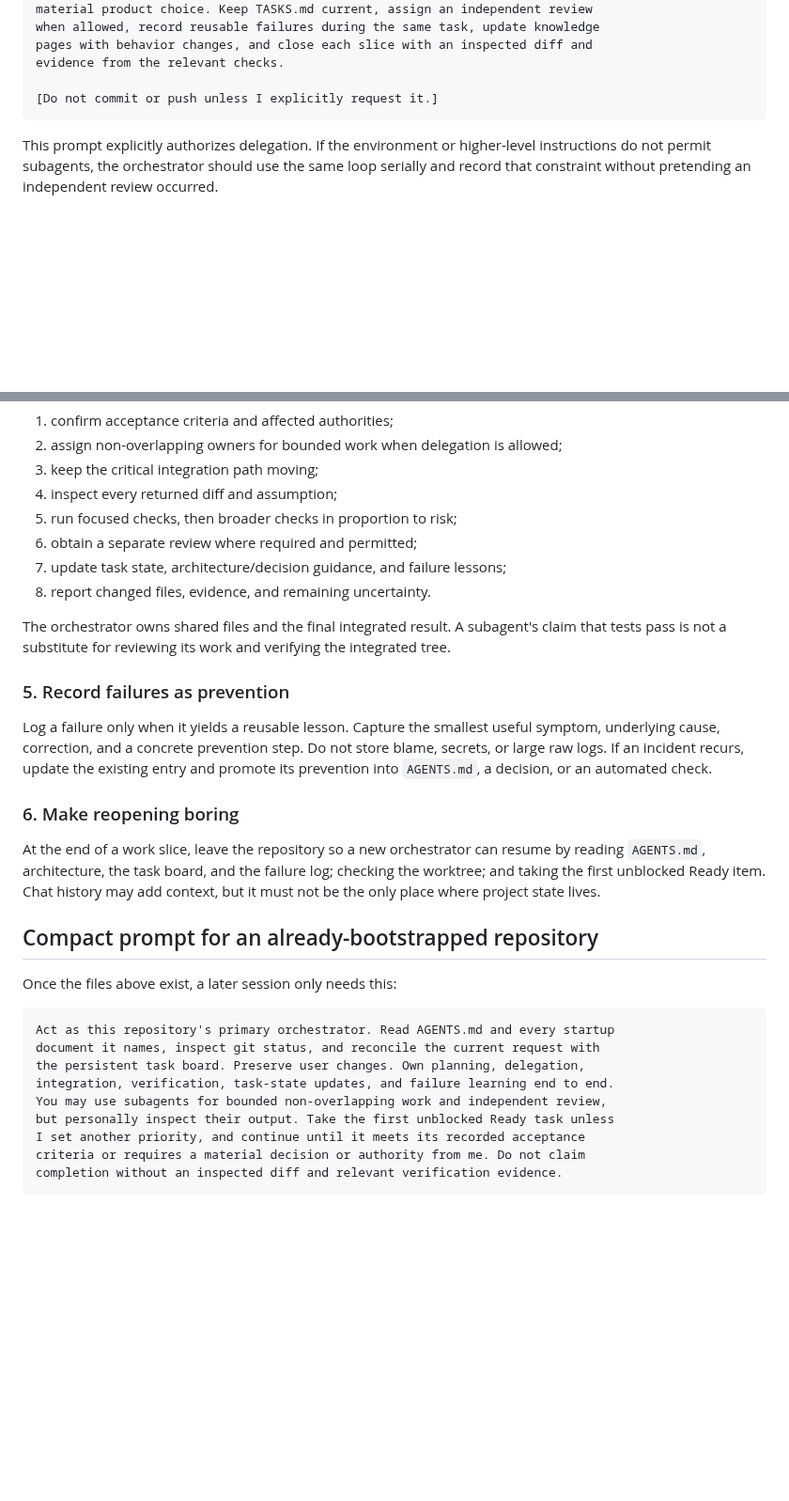
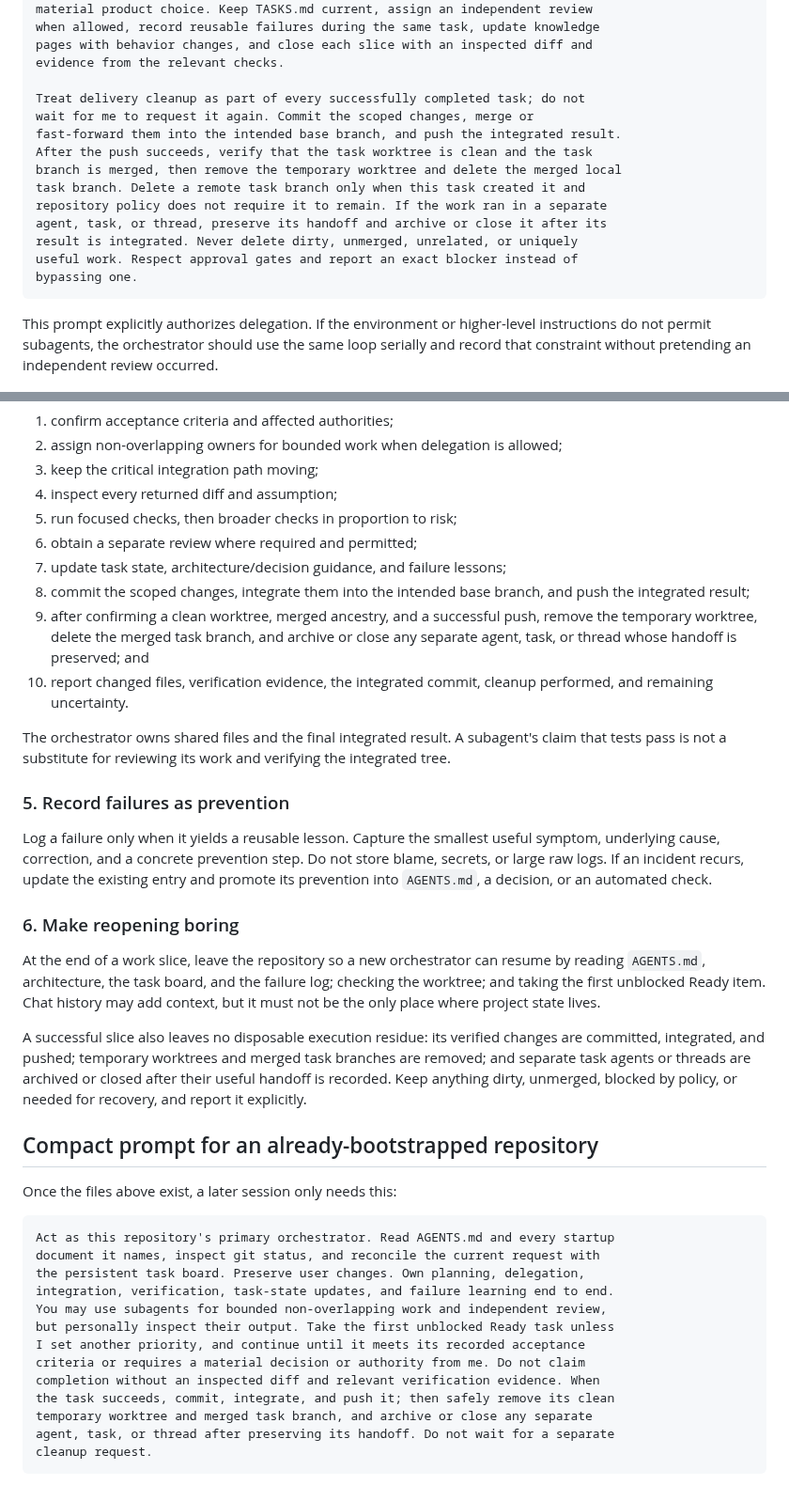
Before and after one commit to MateSteinforth/LOO-UME, a Markdown page: docs/AGENTIC_WORKFLOW_BOOTSTRAP.md, 2 parts joined by grey strips. Shown at 94% size. Rendered like a GitHub page; blank space fills up the shorter version.

Commit message:
docs: automate successful task closeout

````diff
--- a/docs/AGENTIC_WORKFLOW_BOOTSTRAP.md
+++ b/docs/AGENTIC_WORKFLOW_BOOTSTRAP.md
@@ -75,7 +75,17 @@ when allowed, record reusable failures during the same task, update knowledge
 pages with behavior changes, and close each slice with an inspected diff and
 evidence from the relevant checks.
 
-[Do not commit or push unless I explicitly request it.]
+Treat delivery cleanup as part of every successfully completed task; do not
+wait for me to request it again. Commit the scoped changes, merge or
+fast-forward them into the intended base branch, and push the integrated result.
+After the push succeeds, verify that the task worktree is clean and the task
+branch is merged, then remove the temporary worktree and delete the merged local
+task branch. Delete a remote task branch only when this task created it and
+repository policy does not require it to remain. If the work ran in a separate
+agent, task, or thread, preserve its handoff and archive or close it after its
+result is integrated. Never delete dirty, unmerged, unrelated, or uniquely
+useful work. Respect approval gates and report an exact blocker instead of
+bypassing one.
 ```
 
 This prompt explicitly authorizes delegation. If the environment or higher-level
@@ -145,7 +155,13 @@ For every selected task, the orchestrator should:
 5. run focused checks, then broader checks in proportion to risk;
 6. obtain a separate review where required and permitted;
 7. update task state, architecture/decision guidance, and failure lessons;
-8. report changed files, evidence, and remaining uncertainty.
+8. commit the scoped changes, integrate them into the intended base branch, and
+   push the integrated result;
+9. after confirming a clean worktree, merged ancestry, and a successful push,
+   remove the temporary worktree, delete the merged task branch, and archive or
+   close any separate agent, task, or thread whose handoff is preserved; and
+10. report changed files, verification evidence, the integrated commit, cleanup
+    performed, and remaining uncertainty.
 
 The orchestrator owns shared files and the final integrated result. A subagent's
 claim that tests pass is not a substitute for reviewing its work and verifying
@@ -166,6 +182,12 @@ resume by reading `AGENTS.md`, architecture, the task board, and the failure log
 checking the worktree; and taking the first unblocked Ready item. Chat history
 may add context, but it must not be the only place where project state lives.
 
+A successful slice also leaves no disposable execution residue: its verified
+changes are committed, integrated, and pushed; temporary worktrees and merged
+task branches are removed; and separate task agents or threads are archived or
+closed after their useful handoff is recorded. Keep anything dirty, unmerged,
+blocked by policy, or needed for recovery, and report it explicitly.
+
 ## Compact prompt for an already-bootstrapped repository
 
 Once the files above exist, a later session only needs this:
@@ -179,5 +201,9 @@ You may use subagents for bounded non-overlapping work and independent review,
 but personally inspect their output. Take the first unblocked Ready task unless
 I set another priority, and continue until it meets its recorded acceptance
 criteria or requires a material decision or authority from me. Do not claim
-completion without an inspected diff and relevant verification evidence.
+completion without an inspected diff and relevant verification evidence. When
+the task succeeds, commit, integrate, and push it; then safely remove its clean
+temporary worktree and merged task branch, and archive or close any separate
+agent, task, or thread after preserving its handoff. Do not wait for a separate
+cleanup request.
 ```
````
Also changed, not shown: AGENTS.md (+19 -6 lines).
